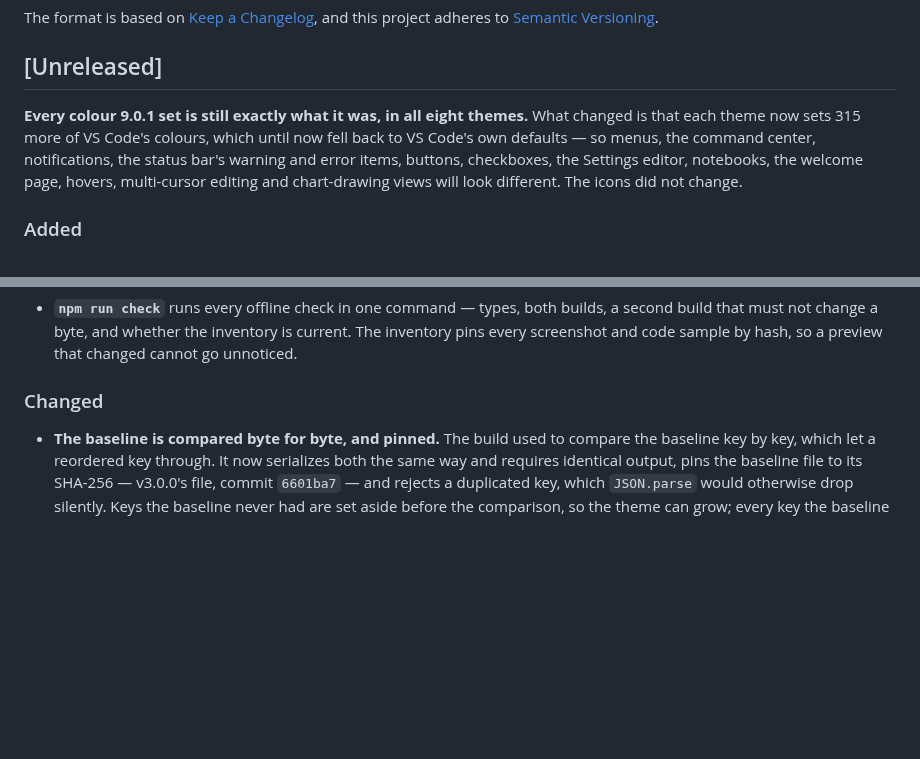
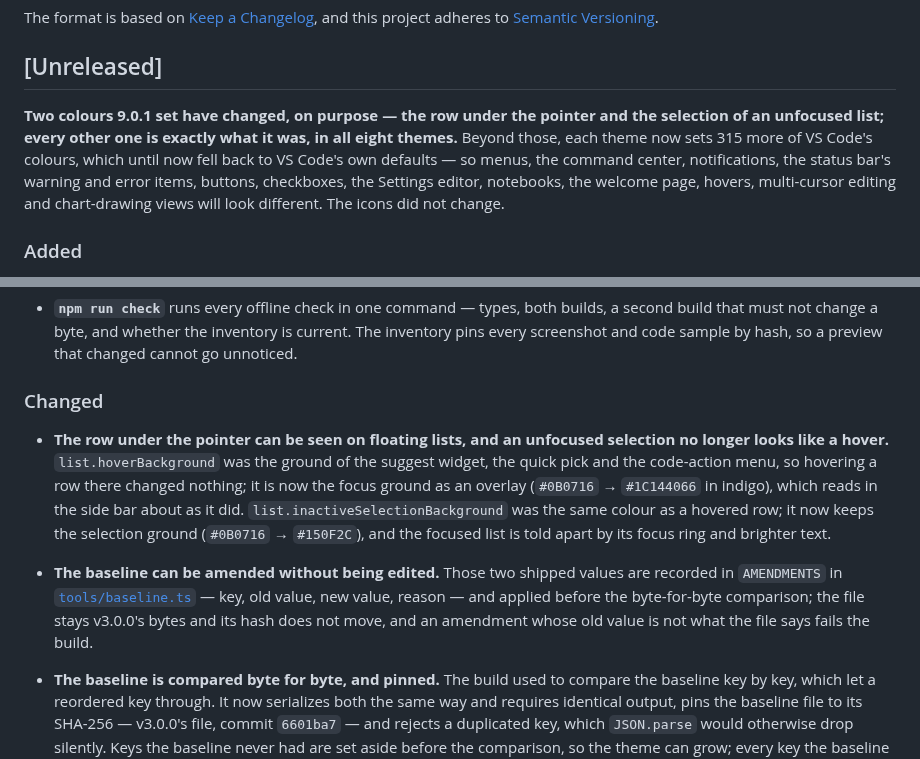
Before and after one commit to DigUu-RL/midnight-indigo, a Markdown page: CHANGELOG.md, 2 parts joined by grey strips. Rendered like a GitHub page; blank space fills up the shorter version.

```diff
--- a/CHANGELOG.md
+++ b/CHANGELOG.md
@@ -6,7 +6,7 @@ The format is based on [Keep a Changelog](https://keepachangelog.com/en/1.1.0/),
 
 ## [Unreleased]
 
-**Every colour 9.0.1 set is still exactly what it was, in all eight themes.** What changed is that each theme now sets 315 more of VS Code's colours, which until now fell back to VS Code's own defaults — so menus, the command center, notifications, the status bar's warning and error items, buttons, checkboxes, the Settings editor, notebooks, the welcome page, hovers, multi-cursor editing and chart-drawing views will look different. The icons did not change.
+**Two colours 9.0.1 set have changed, on purpose — the row under the pointer and the selection of an unfocused list; every other one is exactly what it was, in all eight themes.** Beyond those, each theme now sets 315 more of VS Code's colours, which until now fell back to VS Code's own defaults — so menus, the command center, notifications, the status bar's warning and error items, buttons, checkboxes, the Settings editor, notebooks, the welcome page, hovers, multi-cursor editing and chart-drawing views will look different. The icons did not change.
 
 ### Added
 
@@ -22,6 +22,9 @@ The format is based on [Keep a Changelog](https://keepachangelog.com/en/1.1.0/),
 - **`npm run check`** runs every offline check in one command — types, both builds, a second build that must not change a byte, and whether the inventory is current. The inventory pins every screenshot and code sample by hash, so a preview that changed cannot go unnoticed.
 
 ### Changed
+
+- **The row under the pointer can be seen on floating lists, and an unfocused selection no longer looks like a hover.** `list.hoverBackground` was the ground of the suggest widget, the quick pick and the code-action menu, so hovering a row there changed nothing; it is now the focus ground as an overlay (`#0B0716` → `#1C144066` in indigo), which reads in the side bar about as it did. `list.inactiveSelectionBackground` was the same colour as a hovered row; it now keeps the selection ground (`#0B0716` → `#150F2C`), and the focused list is told apart by its focus ring and brighter text.
+- **The baseline can be amended without being edited.** Those two shipped values are recorded in `AMENDMENTS` in [`tools/baseline.ts`](tools/baseline.ts) — key, old value, new value, reason — and applied before the byte-for-byte comparison; the file stays v3.0.0's bytes and its hash does not move, and an amendment whose old value is not what the file says fails the build.
 
 - **The baseline is compared byte for byte, and pinned.** The build used to compare the baseline key by key, which let a reordered key through. It now serializes both the same way and requires identical output, pins the baseline file to its SHA-256 — v3.0.0's file, commit `6601ba7` — and rejects a duplicated key, which `JSON.parse` would otherwise drop silently. Keys the baseline never had are set aside before the comparison, so the theme can grow; every key the baseline does have must still come out byte for byte, in the same order.
 
```
Also changed, not shown: README.md (+3 -1 lines), docs/INVENTORY.md (+12 -3 lines), docs/preview/icons-files.png, docs/preview/icons-folders.png, 11 other files.
